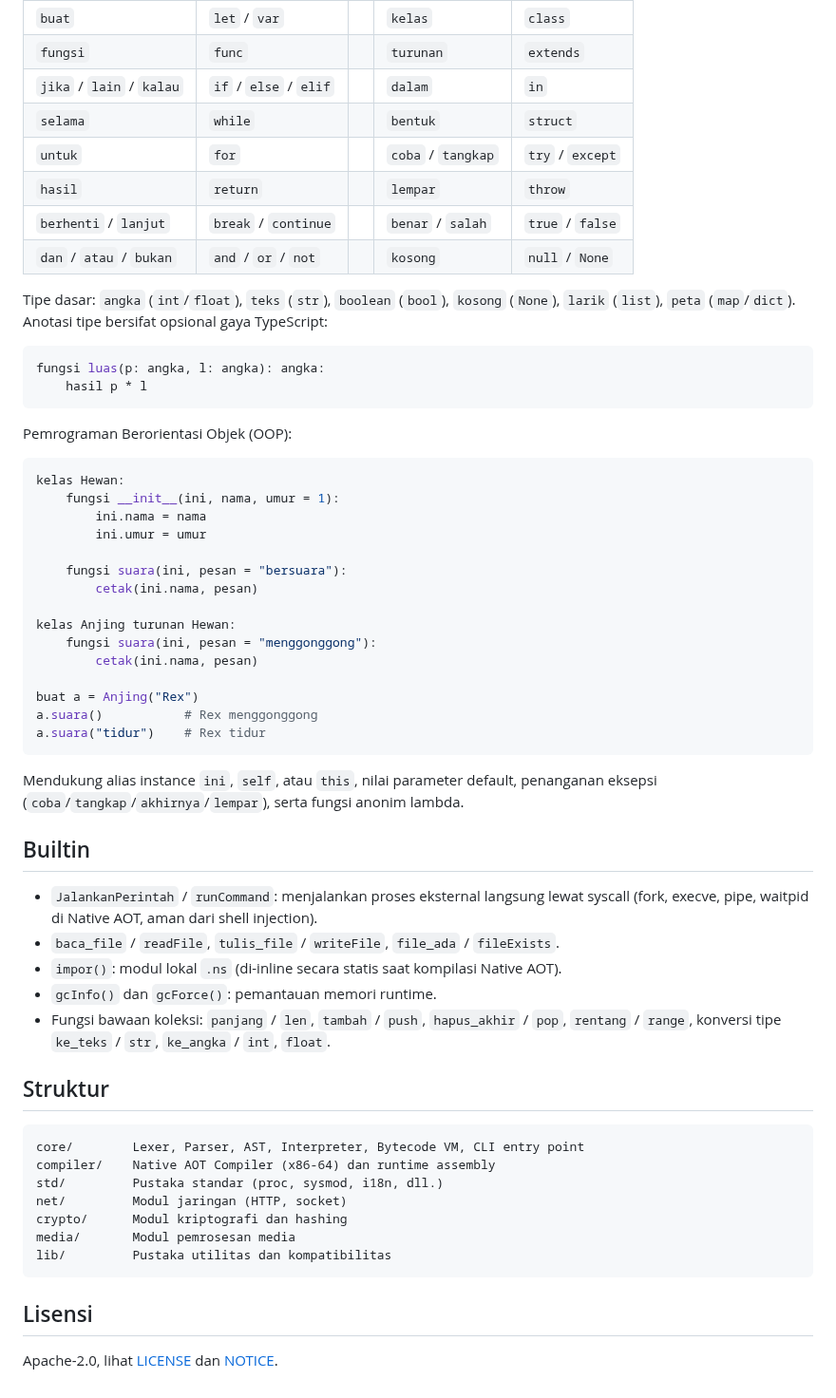
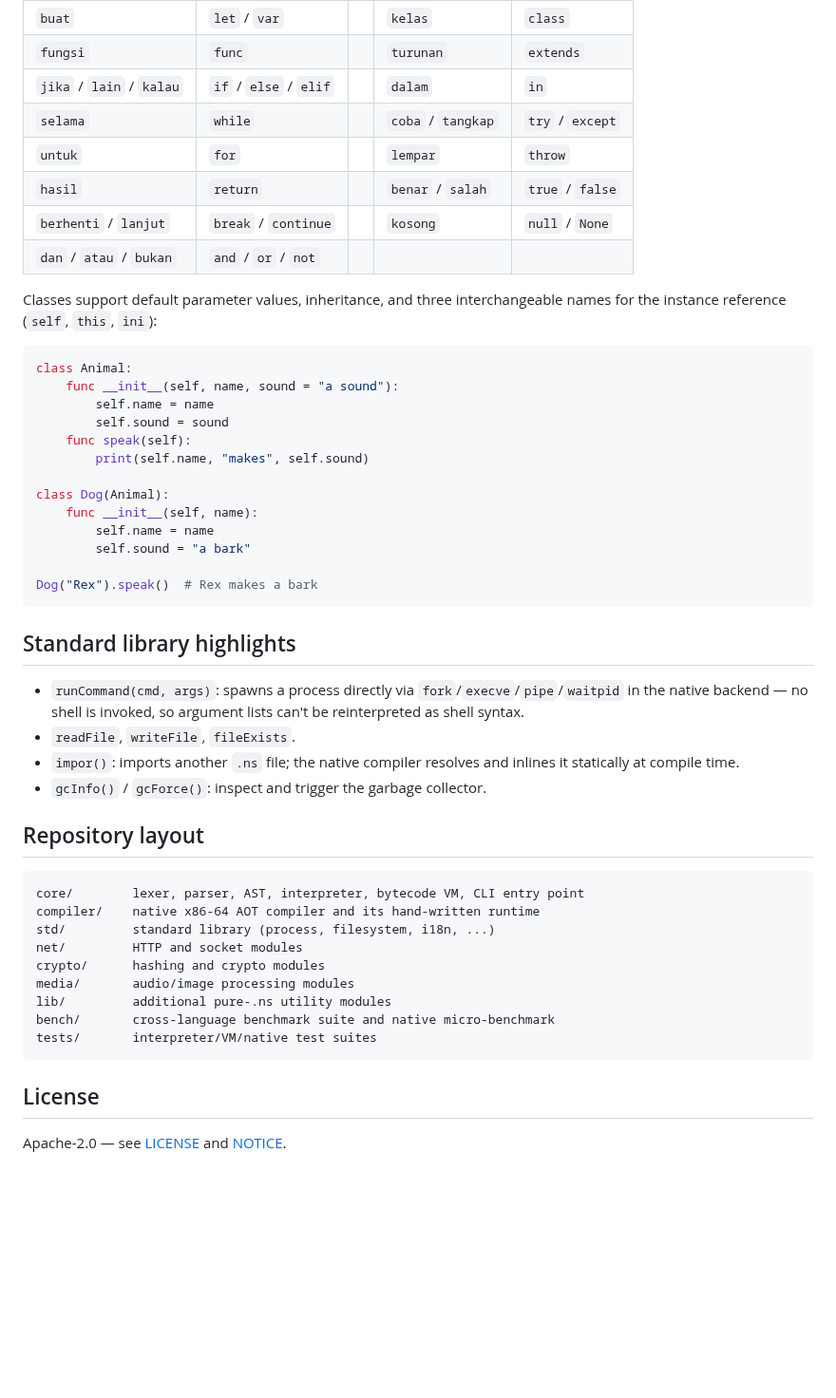
Before and after one commit to NusaLang/NSL, a Markdown page: README.md, the part around one of its changes. Shown at 95% size. GitHub-like rendering; blank space fills up the shorter version.

````diff
--- a/README.md
+++ b/README.md
@@ -69,61 +46,51 @@ Cara menjalankan program:
 | `buat` | `let` / `var` | | `kelas` | `class` |
 | `fungsi` | `func` | | `turunan` | `extends` |
 | `jika` / `lain` / `kalau` | `if` / `else` / `elif` | | `dalam` | `in` |
-| `selama` | `while` | | `bentuk` | `struct` |
-| `untuk` | `for` | | `coba` / `tangkap` | `try` / `except` |
-| `hasil` | `return` | | `lempar` | `throw` |
-| `berhenti` / `lanjut` | `break` / `continue` | | `benar` / `salah` | `true` / `false` |
-| `dan` / `atau` / `bukan` | `and` / `or` / `not` | | `kosong` | `null` / `None` |
+| `selama` | `while` | | `coba` / `tangkap` | `try` / `except` |
+| `untuk` | `for` | | `lempar` | `throw` |
+| `hasil` | `return` | | `benar` / `salah` | `true` / `false` |
+| `berhenti` / `lanjut` | `break` / `continue` | | `kosong` | `null` / `None` |
+| `dan` / `atau` / `bukan` | `and` / `or` / `not` | | | |
 
-Tipe dasar: `angka` (`int`/`float`), `teks` (`str`), `boolean` (`bool`), `kosong` (`None`), `larik` (`list`), `peta` (`map`/`dict`). Anotasi tipe bersifat opsional gaya TypeScript:
+Classes support default parameter values, inheritance, and three interchangeable names for the instance reference (`self`, `this`, `ini`):
 
 ```python
-fungsi luas(p: angka, l: angka): angka:
-    hasil p * l
+class Animal:
+    func __init__(self, name, sound = "a sound"):
+        self.name = name
+        self.sound = sound
+    func speak(self):
+        print(self.name, "makes", self.sound)
+
+class Dog(Animal):
+    func __init__(self, name):
+        self.name = name
+        self.sound = "a bark"
+
+Dog("Rex").speak()  # Rex makes a bark
 ```
 
-Pemrograman Berorientasi Objek (OOP):
+## Standard library highlights
 
-```python
-kelas Hewan:
-    fungsi __init__(ini, nama, umur = 1):
-        ini.nama = nama
-        ini.umur = umur
+- `runCommand(cmd, args)`: spawns a process directly via `fork`/`execve`/`pipe`/`waitpid` in the native backend — no shell is invoked, so argument lists can't be reinterpreted as shell syntax.
+- `readFile`, `writeFile`, `fileExists`.
+- `impor()`: imports another `.ns` file; the native compiler resolves and inlines it statically at compile time.
+- `gcInfo()` / `gcForce()`: inspect and trigger the garbage collector.
 
-    fungsi suara(ini, pesan = "bersuara"):
-        cetak(ini.nama, pesan)
+## Repository layout
 
-kelas Anjing turunan Hewan:
-    fungsi suara(ini, pesan = "menggonggong"):
-        cetak(ini.nama, pesan)
-
-buat a = Anjing("Rex")
-a.suara()           # Rex menggonggong
-a.suara("tidur")    # Rex tidur
+```
+core/        lexer, parser, AST, interpreter, bytecode VM, CLI entry point
+compiler/    native x86-64 AOT compiler and its hand-written runtime
+std/         standard library (process, filesystem, i18n, ...)
+net/         HTTP and socket modules
+crypto/      hashing and crypto modules
+media/       audio/image processing modules
+lib/         additional pure-.ns utility modules
+bench/       cross-language benchmark suite and native micro-benchmark
+tests/       interpreter/VM/native test suites
 ```
 
-Mendukung alias instance `ini`, `self`, atau `this`, nilai parameter default, penanganan eksepsi (`coba`/`tangkap`/`akhirnya`/`lempar`), serta fungsi anonim lambda.
+## License
 
-## Builtin
-
-* `JalankanPerintah` / `runCommand`: menjalankan proses eksternal langsung lewat syscall (fork, execve, pipe, waitpid di Native AOT, aman dari shell injection).
-* `baca_file` / `readFile`, `tulis_file` / `writeFile`, `file_ada` / `fileExists`.
-* `impor()`: modul lokal `.ns` (di-inline secara statis saat kompilasi Native AOT).
-* `gcInfo()` dan `gcForce()`: pemantauan memori runtime.
-* Fungsi bawaan koleksi: `panjang` / `len`, `tambah` / `push`, `hapus_akhir` / `pop`, `rentang` / `range`, konversi tipe `ke_teks` / `str`, `ke_angka` / `int`, `float`.
-
-## Struktur
-
-```
-core/        Lexer, Parser, AST, Interpreter, Bytecode VM, CLI entry point
-compiler/    Native AOT Compiler (x86-64) dan runtime assembly
-std/         Pustaka standar (proc, sysmod, i18n, dll.)
-net/         Modul jaringan (HTTP, socket)
-crypto/      Modul kriptografi dan hashing
-media/       Modul pemrosesan media
-lib/         Pustaka utilitas dan kompatibilitas
-```
-
-## Lisensi
-
-Apache-2.0, lihat [LICENSE](LICENSE) dan [NOTICE](NOTICE).
+Apache-2.0 — see [LICENSE](LICENSE) and [NOTICE](NOTICE).
````
Also changed, not shown: other parts of README.md (+28 -51 lines), docs/benchmark.png (added), 1 other file.
